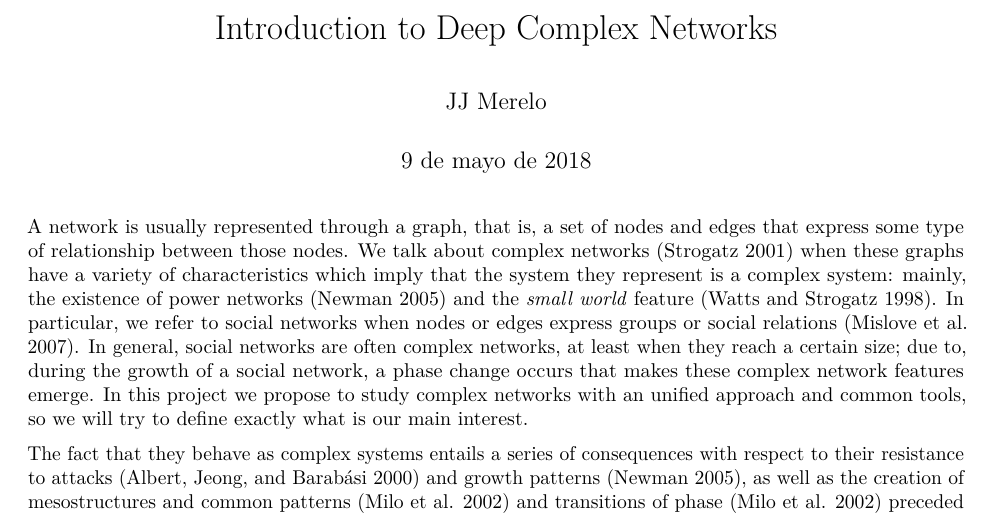
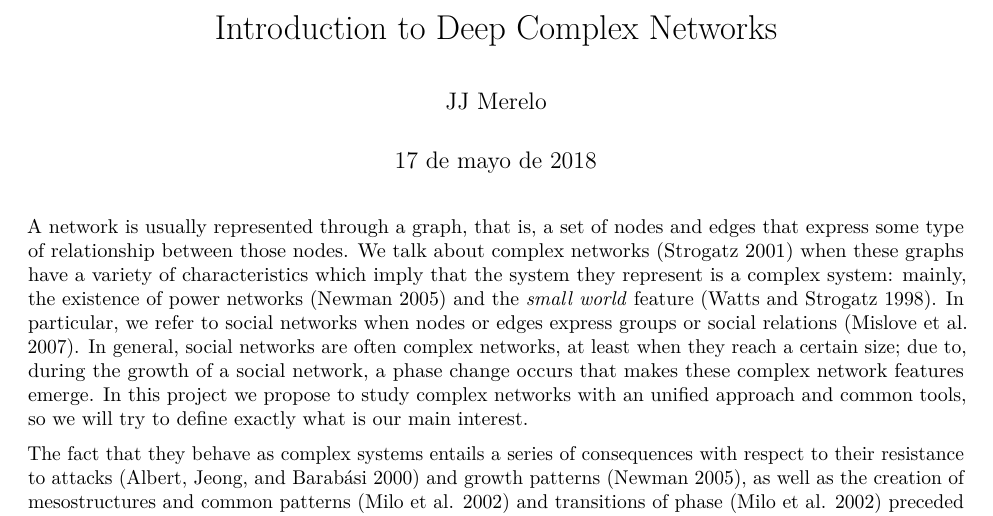
Before and after one commit to JJ/deep-graph-soa, an R Markdown document (Introduction to DeepGraph.Rmd): part of page 1 of 5, cut so that both start at the same text. Rendered offline with R 4.5, knitr and Pandoc, then LaTeX, with nearby package versions.

Commit message:
An the date :lol:

```diff
--- a/Introduction to DeepGraph.Rmd
+++ b/Introduction to DeepGraph.Rmd
@@ -1,7 +1,7 @@
 ---
 title: "Introduction to Deep Complex Networks"
 author: "JJ Merelo"
-date: "9 de mayo de 2018"
+date: "17 de mayo de 2018"
 output:
   word_document: default
   pdf_document: default
```
